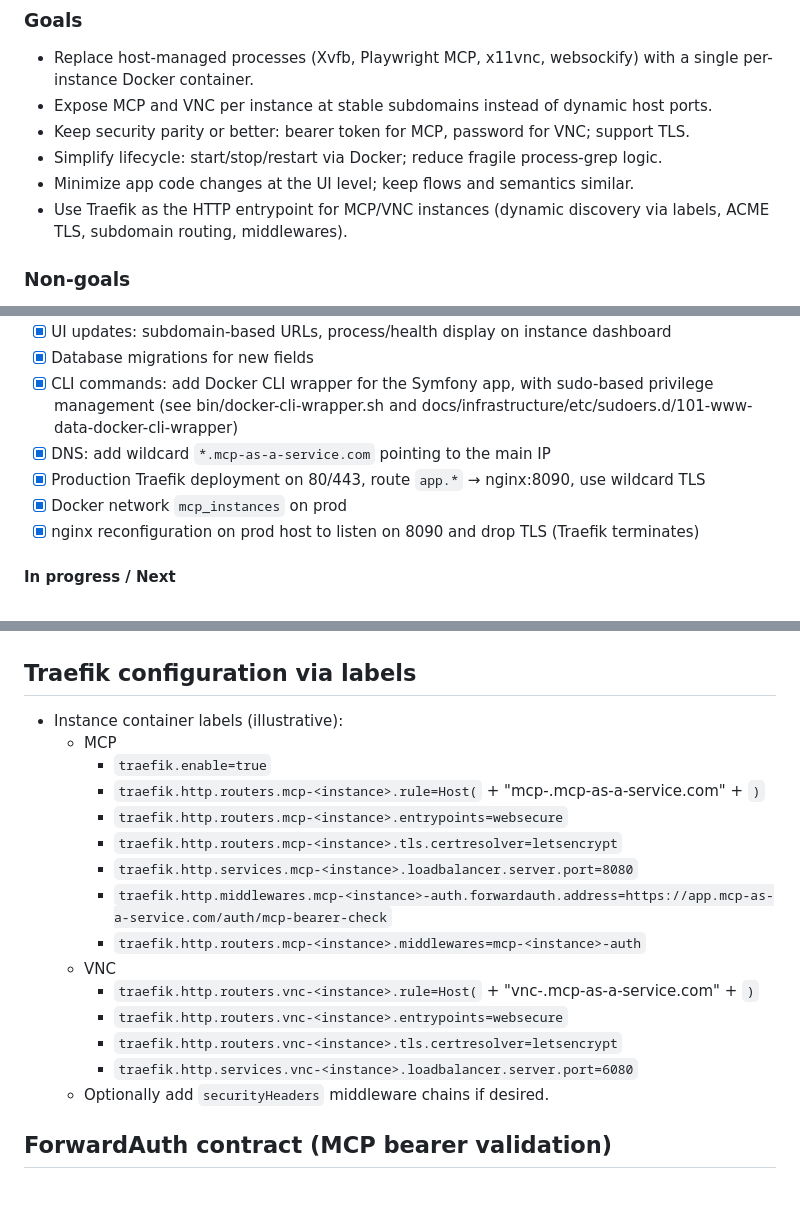
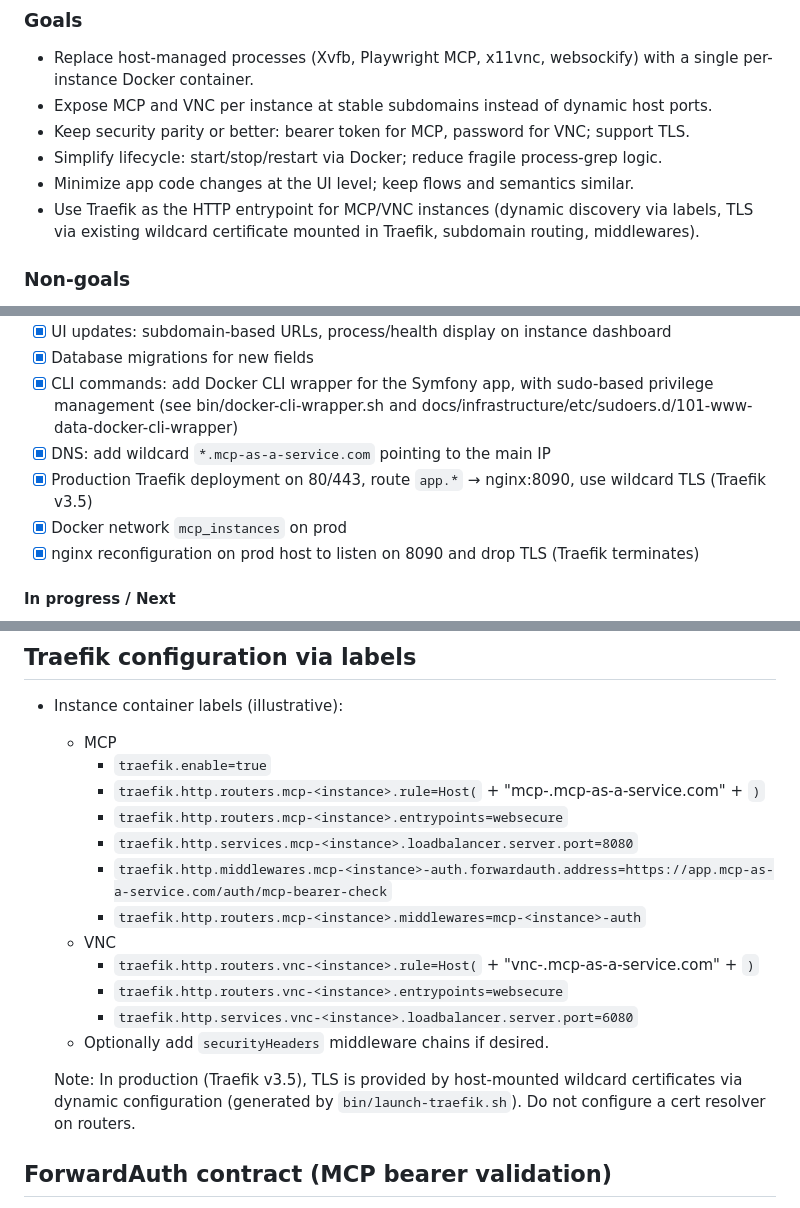
Before and after one commit to dx-tooling/maas-webapp, a Markdown page: docs/change-requests/docker-based-rewrite.md, 3 parts joined by grey strips. Rendered like a GitHub page.

Commit message:
Docker Rewrite
- Cleanups

```diff
--- a/docs/change-requests/docker-based-rewrite.md
+++ b/docs/change-requests/docker-based-rewrite.md
@@ -9,7 +9,7 @@ This change request proposes replacing the current OS-process- and port-based or
 - Keep security parity or better: bearer token for MCP, password for VNC; support TLS.
 - Simplify lifecycle: start/stop/restart via Docker; reduce fragile process-grep logic.
 - Minimize app code changes at the UI level; keep flows and semantics similar.
-- Use Traefik as the HTTP entrypoint for MCP/VNC instances (dynamic discovery via labels, ACME TLS, subdomain routing, middlewares).
+- Use Traefik as the HTTP entrypoint for MCP/VNC instances (dynamic discovery via labels, TLS via existing wildcard certificate mounted in Traefik, subdomain routing, middlewares).
 
 ### Non-goals
 
@@ -30,7 +30,7 @@ This change request proposes replacing the current OS-process- and port-based or
 - [x] Database migrations for new fields
 - [x] CLI commands: add Docker CLI wrapper for the Symfony app, with sudo-based privilege management (see bin/docker-cli-wrapper.sh and docs/infrastructure/etc/sudoers.d/101-www-data-docker-cli-wrapper)
 - [x] DNS: add wildcard `*.mcp-as-a-service.com` pointing to the main IP
-- [x] Production Traefik deployment on 80/443, route `app.*` → nginx:8090, use wildcard TLS
+- [x] Production Traefik deployment on 80/443, route `app.*` → nginx:8090, use wildcard TLS (Traefik v3.5)
 - [x] Docker network `mcp_instances` on prod
 - [x] nginx reconfiguration on prod host to listen on 8090 and drop TLS (Traefik terminates)
 
@@ -164,16 +164,16 @@ This change request proposes replacing the current OS-process- and port-based or
     - `traefik.enable=true`
     - `traefik.http.routers.mcp-<instance>.rule=Host(` + "mcp-<instance>.mcp-as-a-service.com" + `)`
     - `traefik.http.routers.mcp-<instance>.entrypoints=websecure`
-    - `traefik.http.routers.mcp-<instance>.tls.certresolver=letsencrypt`
     - `traefik.http.services.mcp-<instance>.loadbalancer.server.port=8080`
     - `traefik.http.middlewares.mcp-<instance>-auth.forwardauth.address=https://app.mcp-as-a-service.com/auth/mcp-bearer-check`
     - `traefik.http.routers.mcp-<instance>.middlewares=mcp-<instance>-auth`
   - VNC
     - `traefik.http.routers.vnc-<instance>.rule=Host(` + "vnc-<instance>.mcp-as-a-service.com" + `)`
     - `traefik.http.routers.vnc-<instance>.entrypoints=websecure`
-    - `traefik.http.routers.vnc-<instance>.tls.certresolver=letsencrypt`
     - `traefik.http.services.vnc-<instance>.loadbalancer.server.port=6080`
   - Optionally add `securityHeaders` middleware chains if desired.
+
+  Note: In production (Traefik v3.5), TLS is provided by host-mounted wildcard certificates via dynamic configuration (generated by `bin/launch-traefik.sh`). Do not configure a cert resolver on routers.
 
 ## ForwardAuth contract (MCP bearer validation)
 
```
Also changed, not shown: docs/orchestration.md (+2 -3 lines), docs/production-setup-verification.md (+1 -1 lines).
